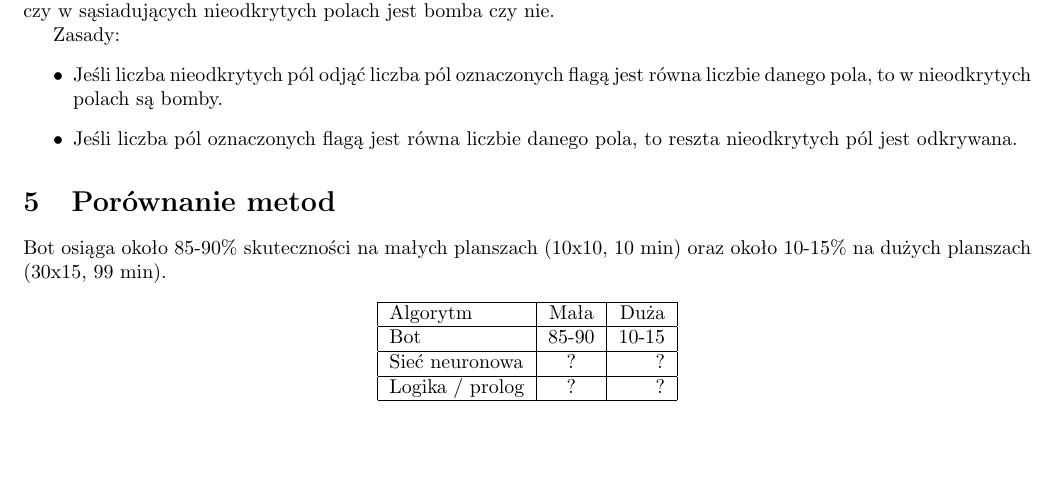
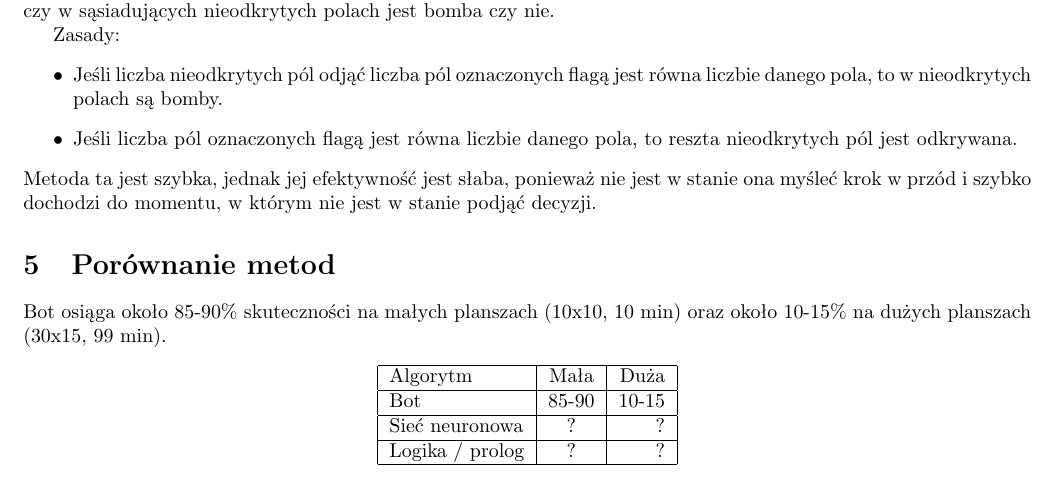
Before and after one commit to therrlupardo/minesweaper_ai, a LaTeX document (sprawozdanie/sprawozdanie.tex): part of page 3 of 3, cut so that both start at the same text, the shorter picture padded with empty space. Compiled offline with pdfLaTeX.

Commit message:
Update sprawozdanie.tex

```diff
--- a/sprawozdanie/sprawozdanie.tex
+++ b/sprawozdanie/sprawozdanie.tex
@@ -141,6 +141,7 @@ Zasady:
     \item{Jeśli liczba nieodkrytych pól odjąć liczba pól oznaczonych flagą jest równa liczbie danego pola, to w nieodkrytych polach są bomby.}
     \item{Jeśli liczba pól oznaczonych flagą jest równa liczbie danego pola, to reszta nieodkrytych pól jest odkrywana.}
 \end{itemize}
+Metoda ta jest szybka, jednak jej efektywność jest słaba, ponieważ nie jest w stanie ona myśleć krok w przód i szybko dochodzi do momentu, w którym nie jest w stanie podjąć decyzji.
 \section{Porównanie metod}
 Bot osiąga około 85-90\% skuteczności na małych planszach (10x10, 10 min)
 oraz około 10-15\% na dużych planszach (30x15, 99 min).
```
